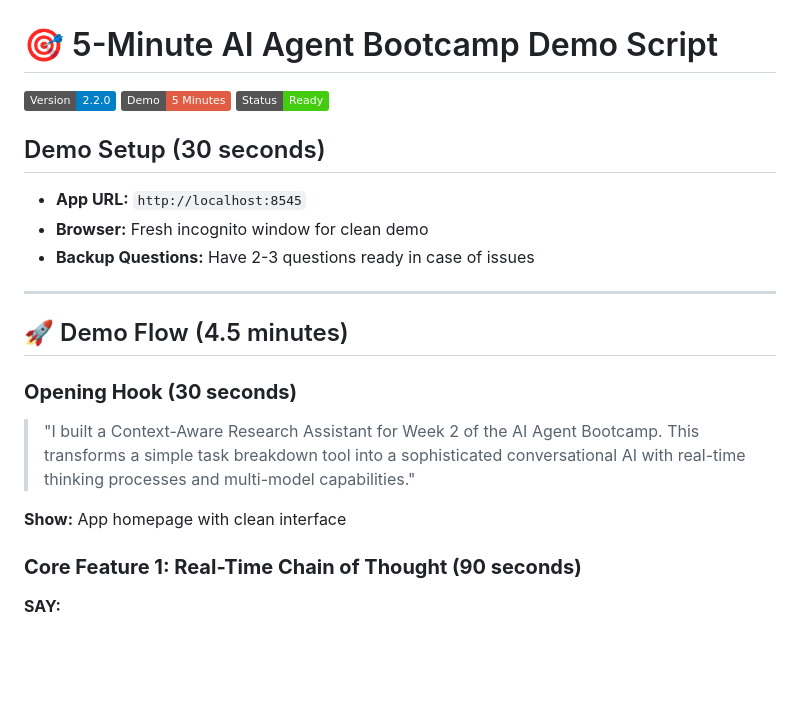
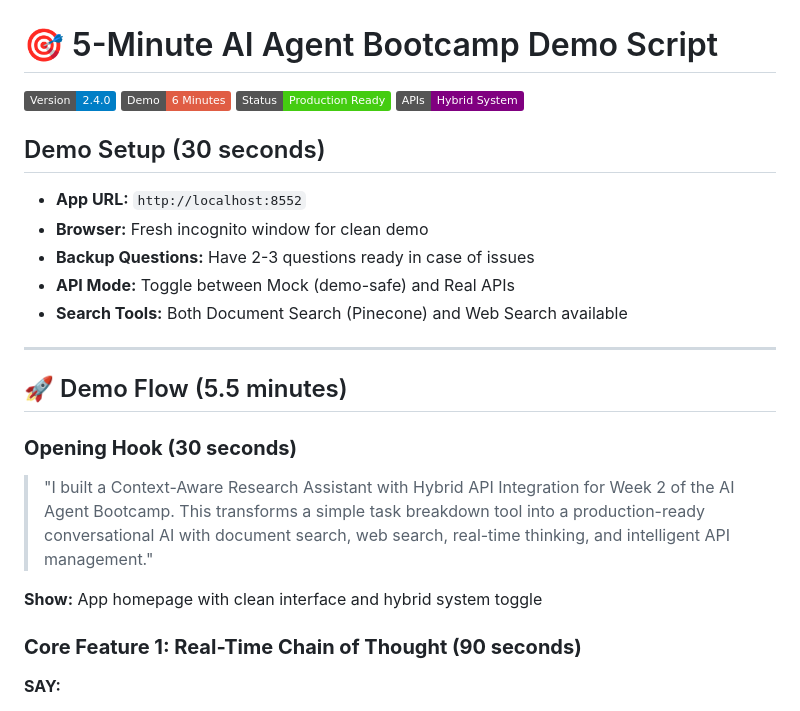
Before and after one commit to msftsean/the-yes-dear-agent, a Markdown page: assets/docs/DEMO_SCRIPT.md, the part around one of its changes. Rendered like a GitHub page; badges without logos; blank space fills up the shorter version.

```diff
--- a/assets/docs/DEMO_SCRIPT.md
+++ b/assets/docs/DEMO_SCRIPT.md
@@ -1,22 +1,25 @@
 # 🎯 5-Minute AI Agent Bootcamp Demo Script
 
-![Version](https://img.shields.io/badge/Version-2.2.0-blue)
-![Demo](https://img.shields.io/badge/Demo-5%20Minutes-red)
-![Status](https://img.shields.io/badge/Status-Ready-brightgreen)
+![Version](https://img.shields.io/badge/Version-2.4.0-blue)
+![Demo](https://img.shields.io/badge/Demo-6%20Minutes-red)
+![Status](https://img.shields.io/badge/Status-Production%20Ready-brightgreen)
+![APIs](https://img.shields.io/badge/APIs-Hybrid%20System-purple)
 
 ## Demo Setup (30 seconds)
-- **App URL:** `http://localhost:8545`
+- **App URL:** `http://localhost:8552`
 - **Browser:** Fresh incognito window for clean demo
 - **Backup Questions:** Have 2-3 questions ready in case of issues
+- **API Mode:** Toggle between Mock (demo-safe) and Real APIs
+- **Search Tools:** Both Document Search (Pinecone) and Web Search available
 
 ---
 
-## 🚀 Demo Flow (4.5 minutes)
+## 🚀 Demo Flow (5.5 minutes)
 
 ### **Opening Hook (30 seconds)**
-> "I built a Context-Aware Research Assistant for Week 2 of the AI Agent Bootcamp. This transforms a simple task breakdown tool into a sophisticated conversational AI with real-time thinking processes and multi-model capabilities."
+> "I built a Context-Aware Research Assistant with Hybrid API Integration for Week 2 of the AI Agent Bootcamp. This transforms a simple task breakdown tool into a production-ready conversational AI with document search, web search, real-time thinking, and intelligent API management."
 
-**Show:** App homepage with clean interface
+**Show:** App homepage with clean interface and hybrid system toggle
 
 ### **Core Feature 1: Real-Time Chain of Thought (90 seconds)**
 
```
Also changed, not shown: other parts of assets/docs/DEMO_SCRIPT.md (+81 -41 lines), assets/docs/DEMO_RUN_OF_SHOW.md (+56 -34 lines).
